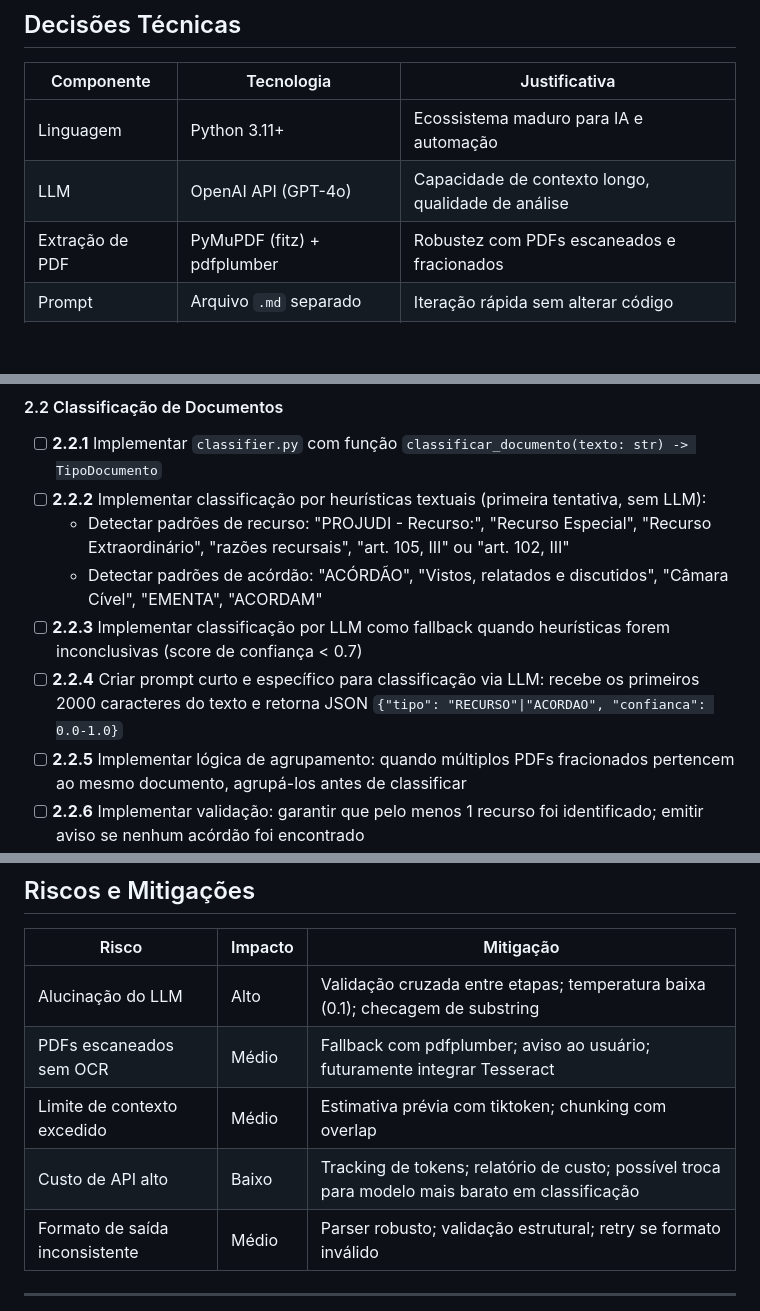
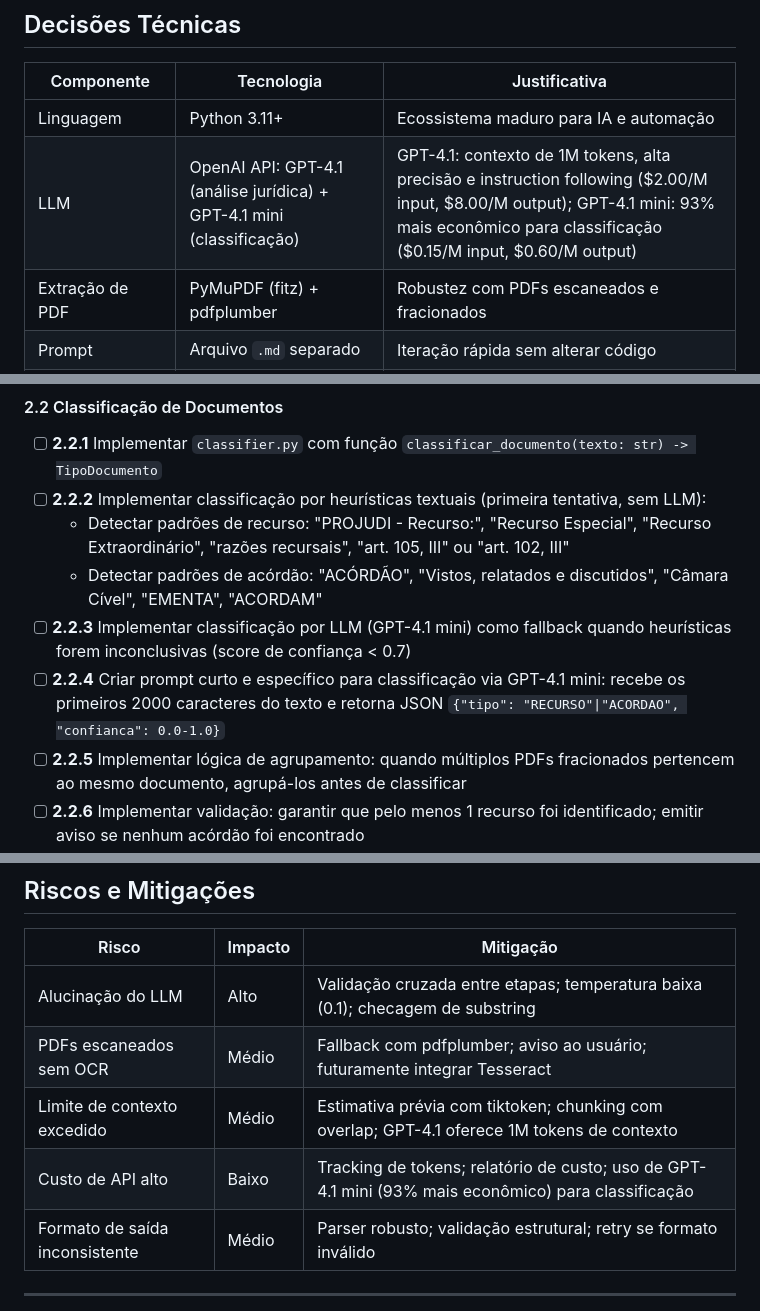
Before and after one commit to tonicoimbra/assessores, a Markdown page: PRD.md, 3 parts joined by grey strips. Rendered like a GitHub page; blank space fills up the shorter version.

```diff
--- a/PRD.md
+++ b/PRD.md
@@ -37,7 +37,7 @@ PDFs (upload) → Extração de Texto → Classificação → Pipeline 3 Etapas
 | Componente         | Tecnologia                | Justificativa                                      |
 |--------------------|---------------------------|----------------------------------------------------|
 | Linguagem          | Python 3.11+              | Ecossistema maduro para IA e automação             |
-| LLM                | OpenAI API (GPT-4o)       | Capacidade de contexto longo, qualidade de análise  |
+| LLM                | OpenAI API: GPT-4.1 (análise jurídica) + GPT-4.1 mini (classificação) | GPT-4.1: contexto de 1M tokens, alta precisão e instruction following ($2.00/M input, $8.00/M output); GPT-4.1 mini: 93% mais econômico para classificação ($0.15/M input, $0.60/M output) |
 | Extração de PDF    | PyMuPDF (fitz) + pdfplumber | Robustez com PDFs escaneados e fracionados       |
 | Prompt             | Arquivo `.md` separado    | Iteração rápida sem alterar código                 |
 | Interface          | CLI primeiro, API depois  | Validação rápida, depois exposição como serviço    |
@@ -147,8 +147,8 @@ PDFs (upload) → Extração de Texto → Classificação → Pipeline 3 Etapas
 - [ ] **2.2.2** Implementar classificação por heurísticas textuais (primeira tentativa, sem LLM):
   - Detectar padrões de recurso: "PROJUDI - Recurso:", "Recurso Especial", "Recurso Extraordinário", "razões recursais", "art. 105, III" ou "art. 102, III"
   - Detectar padrões de acórdão: "ACÓRDÃO", "Vistos, relatados e discutidos", "Câmara Cível", "EMENTA", "ACORDAM"
-- [ ] **2.2.3** Implementar classificação por LLM como fallback quando heurísticas forem inconclusivas (score de confiança < 0.7)
-- [ ] **2.2.4** Criar prompt curto e específico para classificação via LLM: recebe os primeiros 2000 caracteres do texto e retorna JSON `{"tipo": "RECURSO"|"ACORDAO", "confianca": 0.0-1.0}`
+- [ ] **2.2.3** Implementar classificação por LLM (GPT-4.1 mini) como fallback quando heurísticas forem inconclusivas (score de confiança < 0.7)
+- [ ] **2.2.4** Criar prompt curto e específico para classificação via GPT-4.1 mini: recebe os primeiros 2000 caracteres do texto e retorna JSON `{"tipo": "RECURSO"|"ACORDAO", "confianca": 0.0-1.0}`
 - [ ] **2.2.5** Implementar lógica de agrupamento: quando múltiplos PDFs fracionados pertencem ao mesmo documento, agrupá-los antes de classificar
 - [ ] **2.2.6** Implementar validação: garantir que pelo menos 1 recurso foi identificado; emitir aviso se nenhum acórdão foi encontrado
 - [ ] **2.2.7** Logar resultado da classificação com confiança para auditoria
@@ -414,8 +414,8 @@ PDFs (upload) → Extração de Texto → Classificação → Pipeline 3 Etapas
 |-------|---------|-----------|
 | Alucinação do LLM | Alto | Validação cruzada entre etapas; temperatura baixa (0.1); checagem de substring |
 | PDFs escaneados sem OCR | Médio | Fallback com pdfplumber; aviso ao usuário; futuramente integrar Tesseract |
-| Limite de contexto excedido | Médio | Estimativa prévia com tiktoken; chunking com overlap |
-| Custo de API alto | Baixo | Tracking de tokens; relatório de custo; possível troca para modelo mais barato em classificação |
+| Limite de contexto excedido | Médio | Estimativa prévia com tiktoken; chunking com overlap; GPT-4.1 oferece 1M tokens de contexto |
+| Custo de API alto | Baixo | Tracking de tokens; relatório de custo; uso de GPT-4.1 mini (93% mais econômico) para classificação |
 | Formato de saída inconsistente | Médio | Parser robusto; validação estrutural; retry se formato inválido |
 
 ---
```
Also changed, not shown: other parts of PRD.md (+4 -4 lines), SYSTEM_PROMPT.md (+7 -2 lines).
